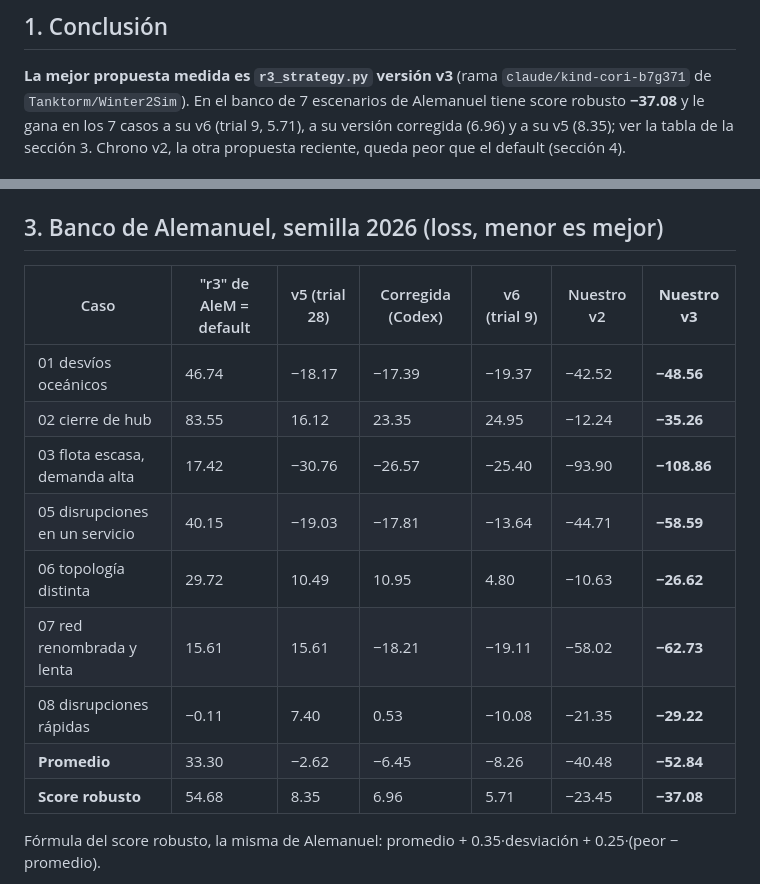
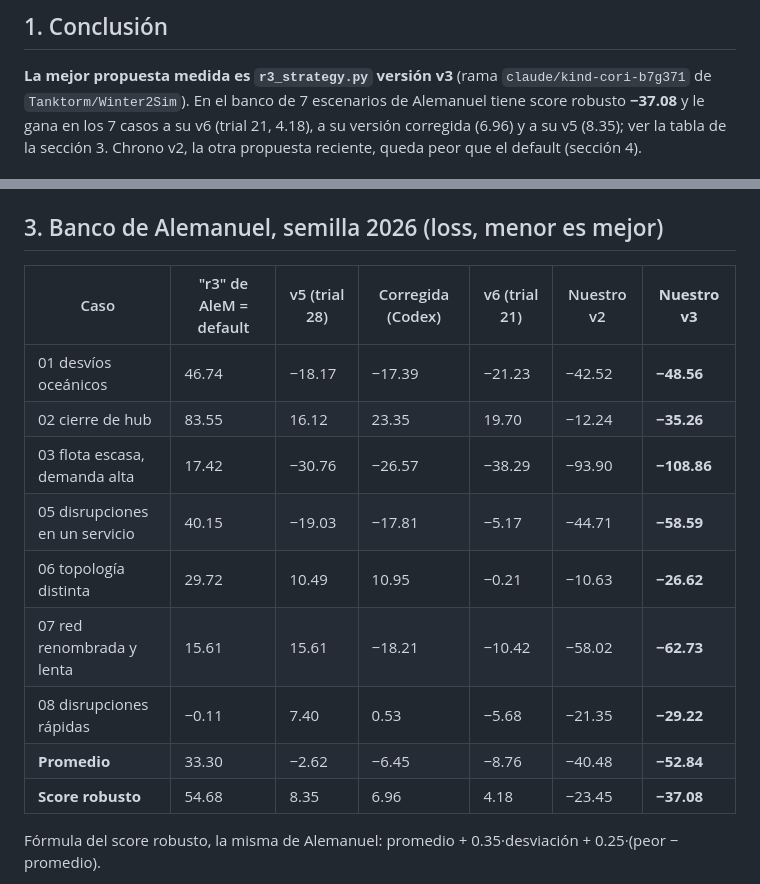
Before and after one commit to Tanktorm/Winter2Sim, a Markdown page: ESTADO_RONDA3.md, 2 parts joined by grey strips. Drawn GitHub-style.

```diff
--- a/ESTADO_RONDA3.md
+++ b/ESTADO_RONDA3.md
@@ -8,7 +8,7 @@ dónde está guardado cada cosa.
 
 **La mejor propuesta medida es `r3_strategy.py` versión v3** (rama
 `claude/kind-cori-b7g371` de `Tanktorm/Winter2Sim`). En el banco de 7 escenarios de
-Alemanuel tiene score robusto **−37.08** y le gana en los 7 casos a su v6 (trial 9, 5.71), a
+Alemanuel tiene score robusto **−37.08** y le gana en los 7 casos a su v6 (trial 21, 4.18), a
 su versión corregida (6.96) y a su v5 (8.35); ver la tabla de la sección 3. Chrono
 v2, la otra propuesta reciente, queda peor que el default (sección 4).
 
@@ -28,17 +28,17 @@ escenarios (definiciones copiadas de `hidden_scenarios.py`, verificadas idéntic
 
 ## 3. Banco de Alemanuel, semilla 2026 (loss, menor es mejor)
 
-| Caso | "r3" de AleM = default | v5 (trial 28) | Corregida (Codex) | v6 (trial 9) | Nuestro v2 | **Nuestro v3** |
+| Caso | "r3" de AleM = default | v5 (trial 28) | Corregida (Codex) | v6 (trial 21) | Nuestro v2 | **Nuestro v3** |
 |---|---|---|---|---|---|---|
-| 01 desvíos oceánicos | 46.74 | −18.17 | −17.39 | −19.37 | −42.52 | **−48.56** |
-| 02 cierre de hub | 83.55 | 16.12 | 23.35 | 24.95 | −12.24 | **−35.26** |
-| 03 flota escasa, demanda alta | 17.42 | −30.76 | −26.57 | −25.40 | −93.90 | **−108.86** |
-| 05 disrupciones en un servicio | 40.15 | −19.03 | −17.81 | −13.64 | −44.71 | **−58.59** |
-| 06 topología distinta | 29.72 | 10.49 | 10.95 | 4.80 | −10.63 | **−26.62** |
-| 07 red renombrada y lenta | 15.61 | 15.61 | −18.21 | −19.11 | −58.02 | **−62.73** |
-| 08 disrupciones rápidas | −0.11 | 7.40 | 0.53 | −10.08 | −21.35 | **−29.22** |
-| **Promedio** | 33.30 | −2.62 | −6.45 | −8.26 | −40.48 | **−52.84** |
-| **Score robusto** | 54.68 | 8.35 | 6.96 | 5.71 | −23.45 | **−37.08** |
+| 01 desvíos oceánicos | 46.74 | −18.17 | −17.39 | −21.23 | −42.52 | **−48.56** |
+| 02 cierre de hub | 83.55 | 16.12 | 23.35 | 19.70 | −12.24 | **−35.26** |
+| 03 flota escasa, demanda alta | 17.42 | −30.76 | −26.57 | −38.29 | −93.90 | **−108.86** |
+| 05 disrupciones en un servicio | 40.15 | −19.03 | −17.81 | −5.17 | −44.71 | **−58.59** |
+| 06 topología distinta | 29.72 | 10.49 | 10.95 | −0.21 | −10.63 | **−26.62** |
+| 07 red renombrada y lenta | 15.61 | 15.61 | −18.21 | −10.42 | −58.02 | **−62.73** |
+| 08 disrupciones rápidas | −0.11 | 7.40 | 0.53 | −5.68 | −21.35 | **−29.22** |
+| **Promedio** | 33.30 | −2.62 | −6.45 | −8.76 | −40.48 | **−52.84** |
+| **Score robusto** | 54.68 | 8.35 | 6.96 | 4.18 | −23.45 | **−37.08** |
 
 Fórmula del score robusto, la misma de Alemanuel: promedio + 0.35·desviación +
 0.25·(peor − promedio).
```
Also changed, not shown: RONDA3.md (+9 -9 lines).
